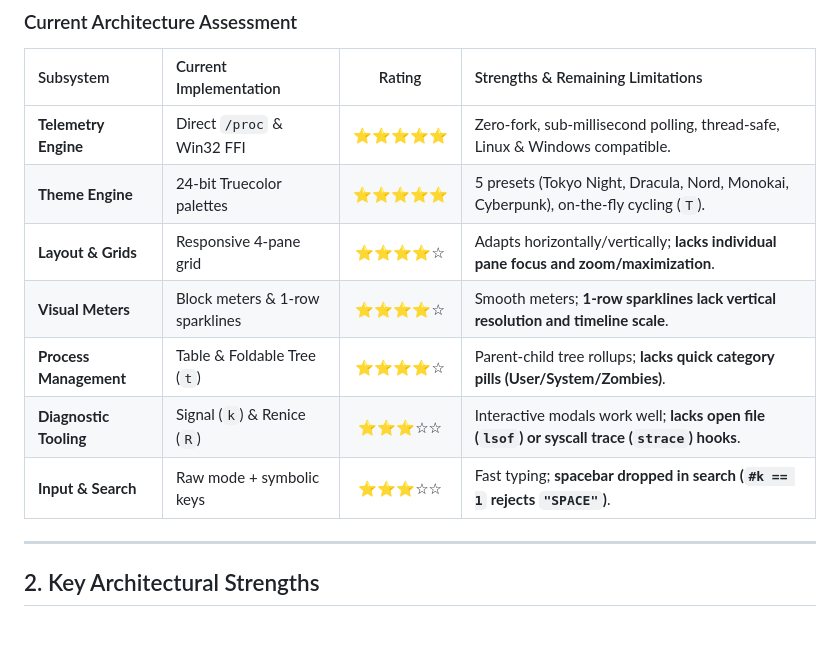
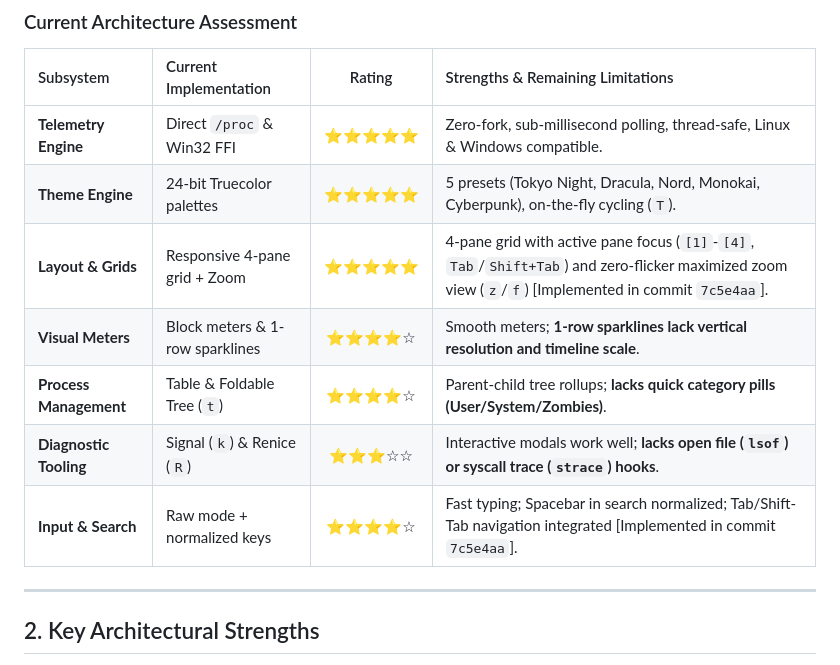
Before and after one commit to skyera/lualab, a Markdown page: LUATOP_TUI_REVIEW.md, the part around one of its changes. Rendered like a GitHub page; blank space fills up the shorter version.

```diff
--- a/LUATOP_TUI_REVIEW.md
+++ b/LUATOP_TUI_REVIEW.md
@@ -14,11 +14,11 @@ This document provides a detailed architectural, performance, and user experienc
 | :--- | :--- | :---: | :--- |
 | **Telemetry Engine** | Direct `/proc` & Win32 FFI | ⭐⭐⭐⭐⭐ | Zero-fork, sub-millisecond polling, thread-safe, Linux & Windows compatible. |
 | **Theme Engine** | 24-bit Truecolor palettes | ⭐⭐⭐⭐⭐ | 5 presets (Tokyo Night, Dracula, Nord, Monokai, Cyberpunk), on-the-fly cycling (`T`). |
-| **Layout & Grids** | Responsive 4-pane grid | ⭐⭐⭐⭐☆ | Adapts horizontally/vertically; **lacks individual pane focus and zoom/maximization**. |
+| **Layout & Grids** | Responsive 4-pane grid + Zoom | ⭐⭐⭐⭐⭐ | 4-pane grid with active pane focus (`[1]`-`[4]`, `Tab`/`Shift+Tab`) and zero-flicker maximized zoom view (`z`/`f`) [Implemented in commit `7c5e4aa`]. |
 | **Visual Meters** | Block meters & 1-row sparklines | ⭐⭐⭐⭐☆ | Smooth meters; **1-row sparklines lack vertical resolution and timeline scale**. |
 | **Process Management** | Table & Foldable Tree (`t`) | ⭐⭐⭐⭐☆ | Parent-child tree rollups; **lacks quick category pills (User/System/Zombies)**. |
 | **Diagnostic Tooling** | Signal (`k`) & Renice (`R`) | ⭐⭐⭐☆☆ | Interactive modals work well; **lacks open file (`lsof`) or syscall trace (`strace`) hooks**. |
-| **Input & Search** | Raw mode + symbolic keys | ⭐⭐⭐☆☆ | Fast typing; **spacebar dropped in search (`#k == 1` rejects `"SPACE"`)**. |
+| **Input & Search** | Raw mode + normalized keys | ⭐⭐⭐⭐☆ | Fast typing; Spacebar in search normalized; Tab/Shift-Tab navigation integrated [Implemented in commit `7c5e4aa`]. |
 
 ---
 
```
Also changed, not shown: other parts of LUATOP_TUI_REVIEW.md (+28 -16 lines).
